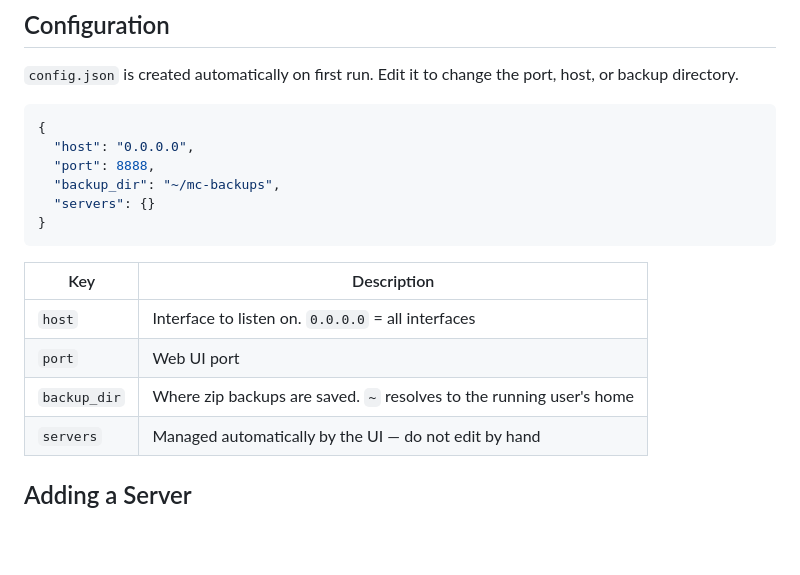
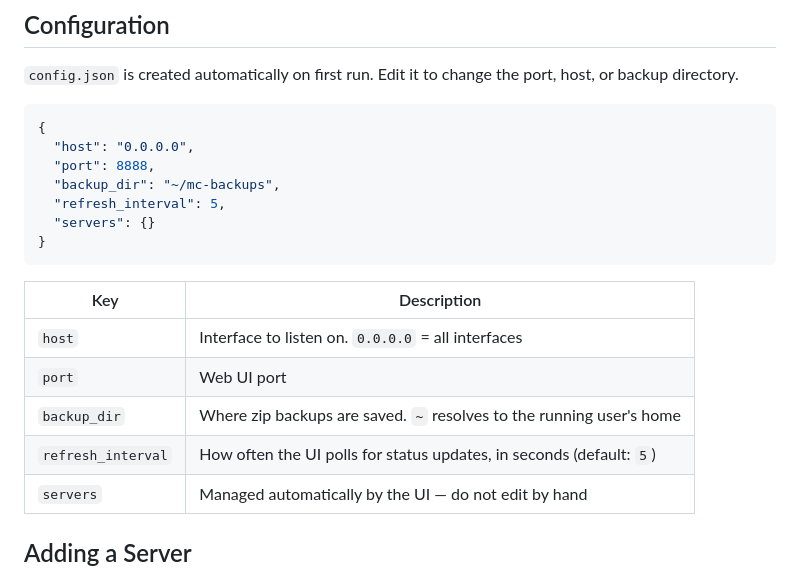
Before and after one commit to BeanGreen247/creepercrest, a Markdown page: README.md, the part around the change. Drawn GitHub-style; blank space fills up the shorter version.

Commit message:
mention timing setting for refresh interval and show how to use it

````diff
--- a/README.md
+++ b/README.md
@@ -61,6 +61,7 @@ Then open `http://<your-server-ip>:8888` in a browser.
   "host": "0.0.0.0",
   "port": 8888,
   "backup_dir": "~/mc-backups",
+  "refresh_interval": 5,
   "servers": {}
 }
 ```
@@ -70,6 +71,7 @@ Then open `http://<your-server-ip>:8888` in a browser.
 | `host` | Interface to listen on. `0.0.0.0` = all interfaces |
 | `port` | Web UI port |
 | `backup_dir` | Where zip backups are saved. `~` resolves to the running user's home |
+| `refresh_interval` | How often the UI polls for status updates, in seconds (default: `5`) |
 | `servers` | Managed automatically by the UI — do not edit by hand |
 
 ## Adding a Server
````
